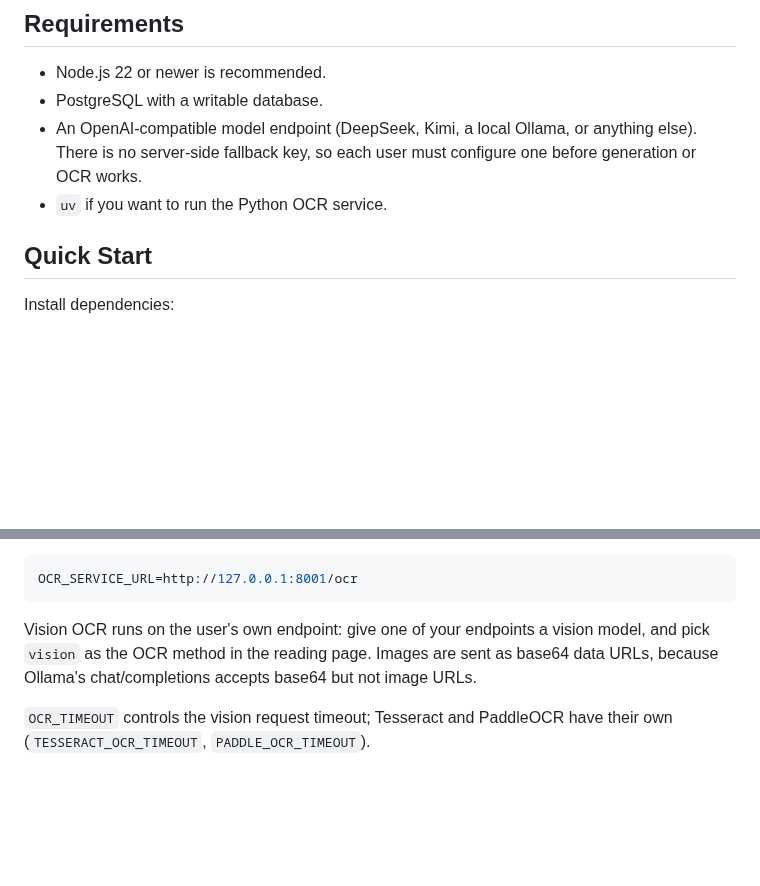
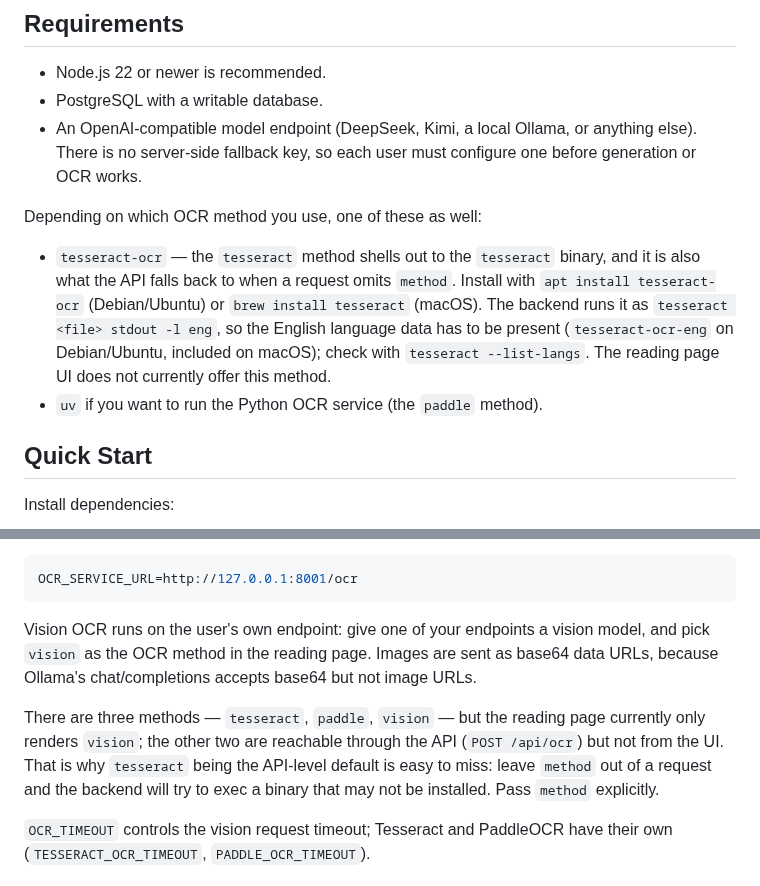
Before and after one commit to youtao19/SceneLex, a Markdown page: README.md, 2 parts joined by grey strips. GitHub-like rendering; blank space fills up the shorter version.

Commit message:
docs: 补上 tesseract 依赖，并说清它到底在哪条路径上是默认
README 的 Requirements 只列了 Node / PostgreSQL / 模型端点 / uv，
没提 tesseract，而它靠外部二进制执行，缺了就是 spawn ENOENT。

写这条时先更正了原判断：网页端的默认并不是 tesseract。ReadingView.vue
里默认值是 vision，而且方法列表把 tesseract 和 paddle 两个选项注释掉了，
UI 上只剩「多模态大模型」。只有接口层在请求不带 method 时回落到
tesseract（ocr.controller.ts 原样透传 req.body.method，parseOcrMethod
对缺省值返回 'tesseract'）。所以会踩坑的是直接调 POST /api/ocr 的人，
不是走网页的人。

Requirements 改成「必装 + 按 OCR 方法二选一」，tesseract 条目里写清
触发条件、两种安装方式，以及 -l eng 需要英文语言包（给了
tesseract --list-langs 自检）。OCR 一节补上「UI 只渲染 vision」。

没有改后端默认值：把默认从 tesseract 换成 vision 只是把依赖从二进制
换成用户的视觉模型，并没有消除依赖，还会悄悄改掉现有调用方的行为。

Co-Authored-By: Claude Code <noreply@anthropic.com>

```diff
--- a/README.md
+++ b/README.md
@@ -49,7 +49,11 @@ views, components, stores, services, types, utils
 - Node.js 22 or newer is recommended.
 - PostgreSQL with a writable database.
 - An OpenAI-compatible model endpoint (DeepSeek, Kimi, a local Ollama, or anything else). There is no server-side fallback key, so each user must configure one before generation or OCR works.
-- `uv` if you want to run the Python OCR service.
+
+Depending on which OCR method you use, one of these as well:
+
+- `tesseract-ocr` — the `tesseract` method shells out to the `tesseract` binary, and it is also what the API falls back to when a request omits `method`. Install with `apt install tesseract-ocr` (Debian/Ubuntu) or `brew install tesseract` (macOS). The backend runs it as `tesseract <file> stdout -l eng`, so the English language data has to be present (`tesseract-ocr-eng` on Debian/Ubuntu, included on macOS); check with `tesseract --list-langs`. The reading page UI does not currently offer this method.
+- `uv` if you want to run the Python OCR service (the `paddle` method).
 
 ## Quick Start
 
@@ -211,6 +215,8 @@ OCR_SERVICE_URL=http://127.0.0.1:8001/ocr
 
 Vision OCR runs on the user's own endpoint: give one of your endpoints a vision model, and pick `vision` as the OCR method in the reading page. Images are sent as base64 data URLs, because Ollama's chat/completions accepts base64 but not image URLs.
 
+There are three methods — `tesseract`, `paddle`, `vision` — but the reading page currently only renders `vision`; the other two are reachable through the API (`POST /api/ocr`) but not from the UI. That is why `tesseract` being the API-level default is easy to miss: leave `method` out of a request and the backend will try to exec a binary that may not be installed. Pass `method` explicitly.
+
 `OCR_TIMEOUT` controls the vision request timeout; Tesseract and PaddleOCR have their own (`TESSERACT_OCR_TIMEOUT`, `PADDLE_OCR_TIMEOUT`).
 
 ## Production Build
```
Also changed, not shown: docs/deployment.md (+2 -1 lines).
